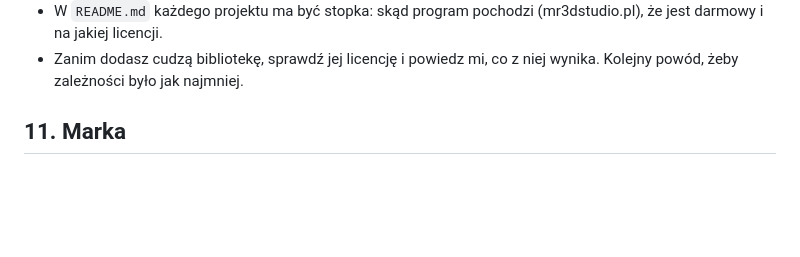
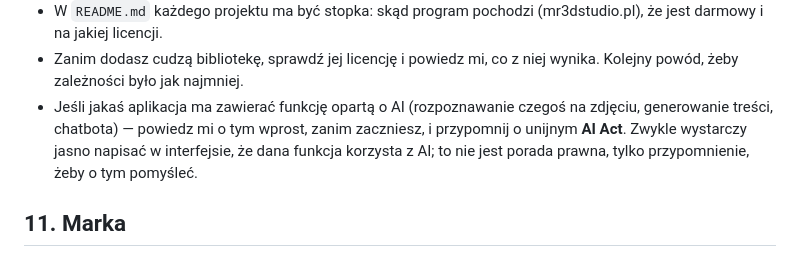
Before and after one commit to mateuszrybarczyk12345-beep/PhotoBeam-, a Markdown page: CLAUDE.md, the part around the change. Drawn GitHub-style; blank space fills up the shorter version.

Commit message:
Add a reminder about the EU AI Act
Zasada 10 uzupelniona: jesli jakas aplikacja ma zawierac funkcje oparta
o AI, mam powiedziec o tym wprost przed rozpoczeciem pracy i przypomniec
o obowiazku informowania uzytkownika. Zadna z obecnych aplikacji nie
uzywa AI, wiec dzis to nie dotyczy.

Co-Authored-By: Claude Sonnet 5 <noreply@anthropic.com>
Claude-Session: https://claude.ai/code/session_014EgkpBZUQ7HBsEHsRtasUu

```diff
--- a/CLAUDE.md
+++ b/CLAUDE.md
@@ -141,6 +141,11 @@ nie chcę powtarzać przy każdej rozmowie.
   (mr3dstudio.pl), że jest darmowy i na jakiej licencji.
 - Zanim dodasz cudzą bibliotekę, sprawdź jej licencję i powiedz mi, co
   z niej wynika. Kolejny powód, żeby zależności było jak najmniej.
+- Jeśli jakaś aplikacja ma zawierać funkcję opartą o AI (rozpoznawanie
+  czegoś na zdjęciu, generowanie treści, chatbota) — powiedz mi o tym
+  wprost, zanim zaczniesz, i przypomnij o unijnym **AI Act**. Zwykle
+  wystarczy jasno napisać w interfejsie, że dana funkcja korzysta z AI;
+  to nie jest porada prawna, tylko przypomnienie, żeby o tym pomyśleć.
 
 ## 11. Marka
 
```
